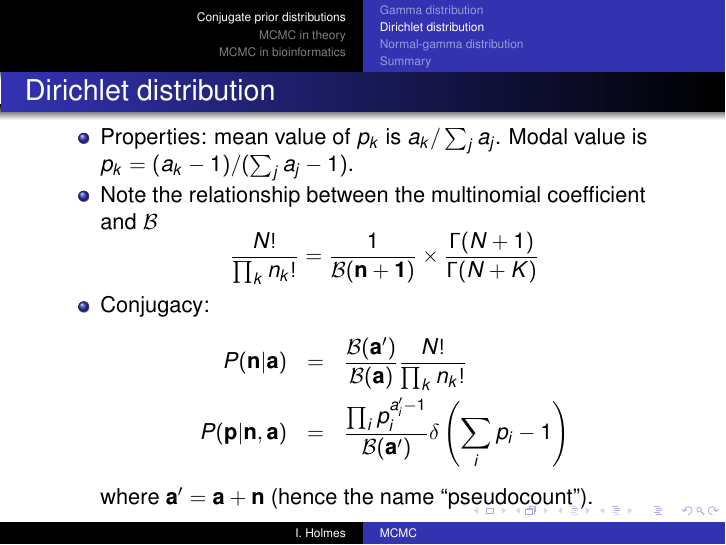
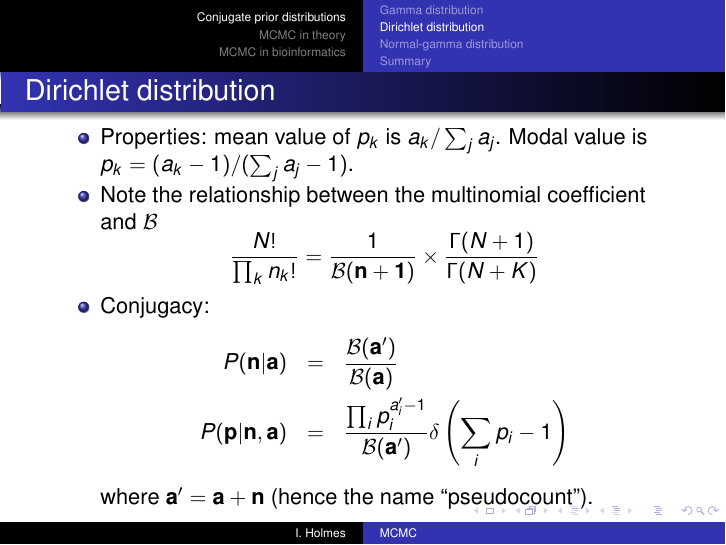
Before and after one commit to ihh/bioe241, LaTeX slides (lectures/mcmc/talk.tex): page 13 of 44. Compiled offline with pdfLaTeX.

Commit message:
updated Dirichlet-Multinomial distribution

```diff
--- a/lectures/mcmc/talk.tex
+++ b/lectures/mcmc/talk.tex
@@ -250,7 +250,7 @@ where ${\cal B}()$ is the \alert{type one Dirichlet integral} or the \alert{mult
 \]
  \item Conjugacy:
 \begin{eqnarray*}
-P({\bf n}|{\bf a}) & = & \frac{{\cal B}({\bf a}')}{{\cal B}({\bf a})} \frac{N!}{\prod_k n_k!}  \\
+P({\bf n}|{\bf a}) & = & \frac{{\cal B}({\bf a}')}{{\cal B}({\bf a})} \\
 P({\bf p}|{\bf n},{\bf a}) & = & \frac{\prod_i p_i^{a'_i-1}}{{\cal B}({\bf a}')} \delta \left( \sum_i p_i - 1 \right)
 \end{eqnarray*}
 where ${\bf a}' = {\bf a} + {\bf n}$ (hence the name ``pseudocount'').
```
